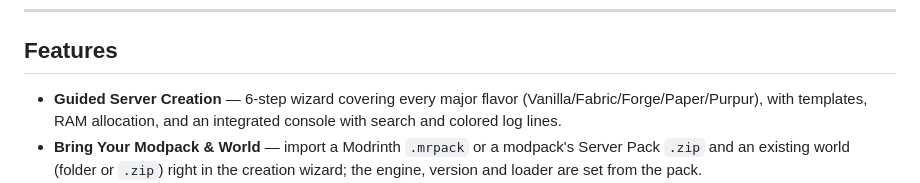
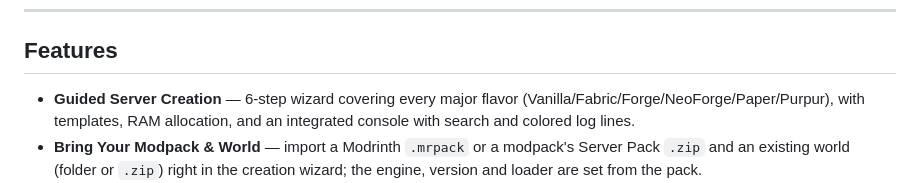
Before and after one commit to DesvoSoft/ZeroBlockBridge, a Markdown page: README.md, the part around the change. GitHub-like rendering.

Commit message:
docs: NeoForge and CurseForge worlds link in changelog and README

```diff
--- a/README.md
+++ b/README.md
@@ -48,7 +48,7 @@ ZeroBlockBridge is a desktop app for creating and managing Minecraft servers —
 
 ## Features
 
-- **Guided Server Creation** — 6-step wizard covering every major flavor (Vanilla/Fabric/Forge/Paper/Purpur), with templates, RAM allocation, and an integrated console with search and colored log lines.
+- **Guided Server Creation** — 6-step wizard covering every major flavor (Vanilla/Fabric/Forge/NeoForge/Paper/Purpur), with templates, RAM allocation, and an integrated console with search and colored log lines.
 - **Bring Your Modpack & World** — import a Modrinth `.mrpack` or a modpack's Server Pack `.zip` and an existing world (folder or `.zip`) right in the creation wizard; the engine, version and loader are set from the pack.
 - **Zero-Config Tunneling** — Built-in Playit.gg integration gets you a persistent, shareable join URL — no port forwarding or router setup required.
 - **Live Server Status** — See at a glance how long the server has been starting or running, how much memory it uses against its allocation, and how many players are on out of the maximum.
```
Also changed, not shown: docs/changelog.md (+3 -0 lines).
